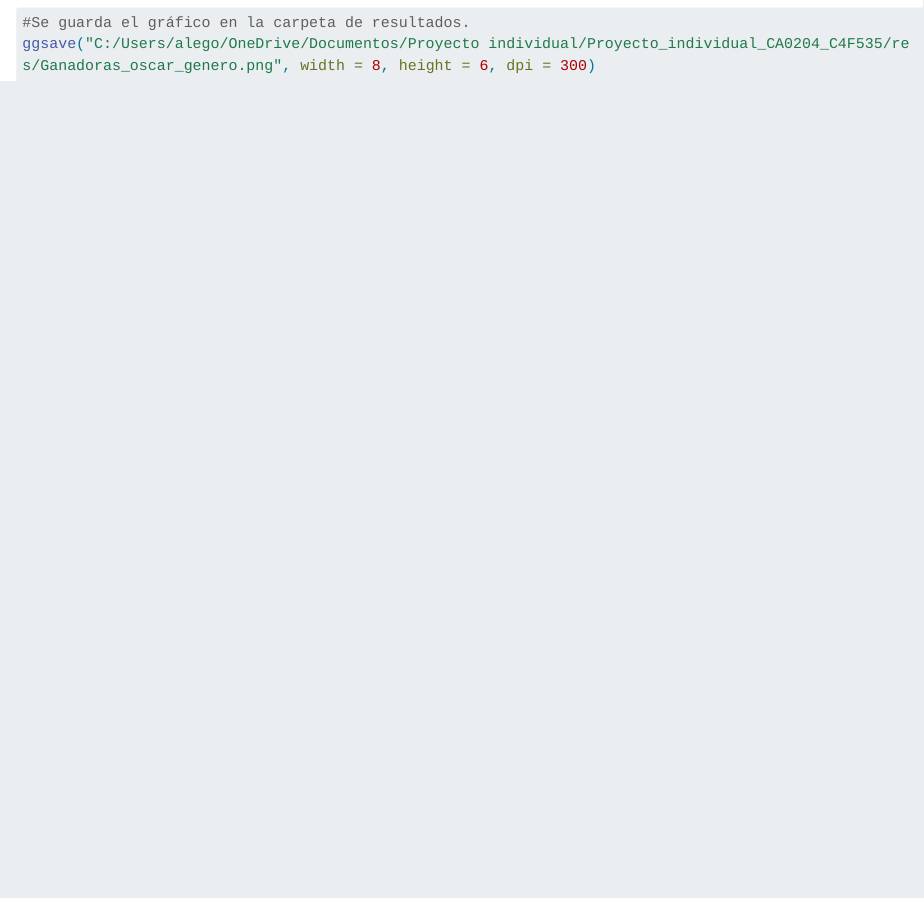
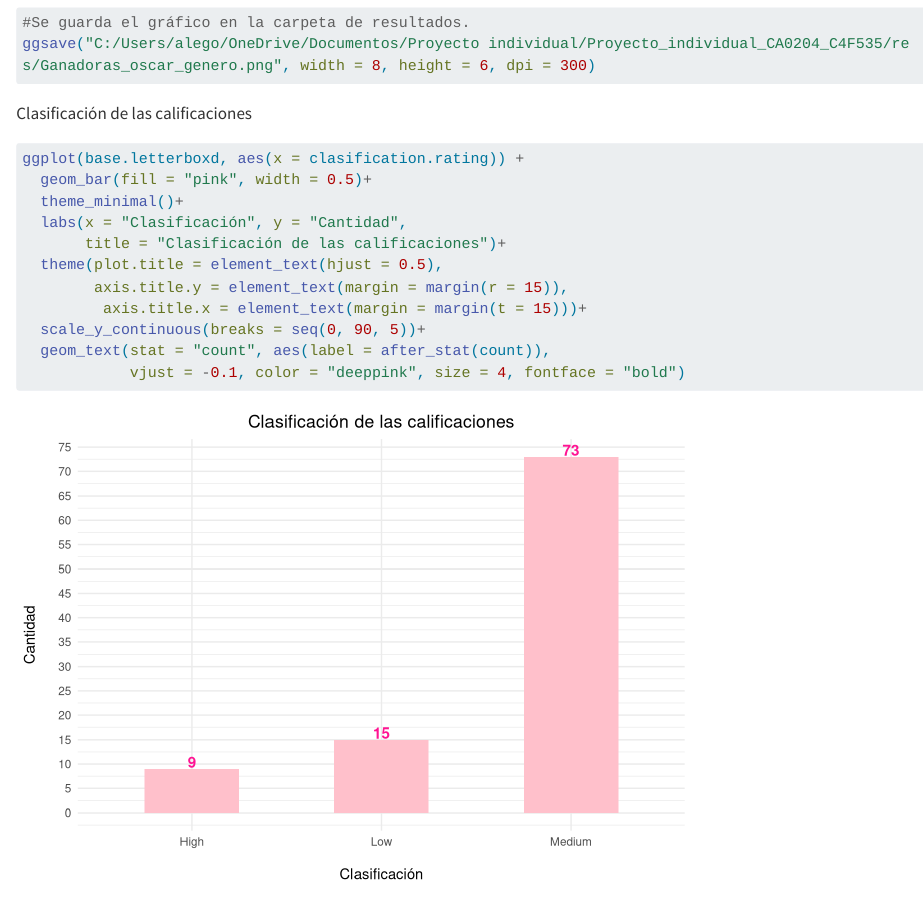
Before and after one commit to Alegobe23/Proyecto_individual_CA0204_C4F535, a Quarto document (cod/Codigo_R_C4F535.qmd): the page in a window 1100 px wide, from 4920 px down. Rendered offline with R 4.5, knitr and Pandoc in place of Quarto, with nearby package versions; long lines of code are wrapped.

Commit message:
feat: gráfico de la clasificación de las calificaciones

````diff
--- a/cod/Codigo_R_C4F535.qmd
+++ b/cod/Codigo_R_C4F535.qmd
@@ -136,3 +136,19 @@ ggplot(base.letterboxd, aes(x = genre)) +
 ggsave("C:/Users/alego/OneDrive/Documentos/Proyecto individual/Proyecto_individual_CA0204_C4F535/res/Ganadoras_oscar_genero.png", width = 8, height = 6, dpi = 300)
 
 ```
+
+Clasificación de las calificaciones
+
+```{r}
+ggplot(base.letterboxd, aes(x = clasification.rating)) +
+  geom_bar(fill = "pink", width = 0.5)+
+  theme_minimal()+
+  labs(x = "Clasificación", y = "Cantidad",
+       title = "Clasificación de las calificaciones")+
+  theme(plot.title = element_text(hjust = 0.5),
+        axis.title.y = element_text(margin = margin(r = 15)),
+         axis.title.x = element_text(margin = margin(t = 15)))+
+  scale_y_continuous(breaks = seq(0, 90, 5))+
+  geom_text(stat = "count", aes(label = after_stat(count)),
+            vjust = -0.1, color = "deeppink", size = 4, fontface = "bold")
+```
````
